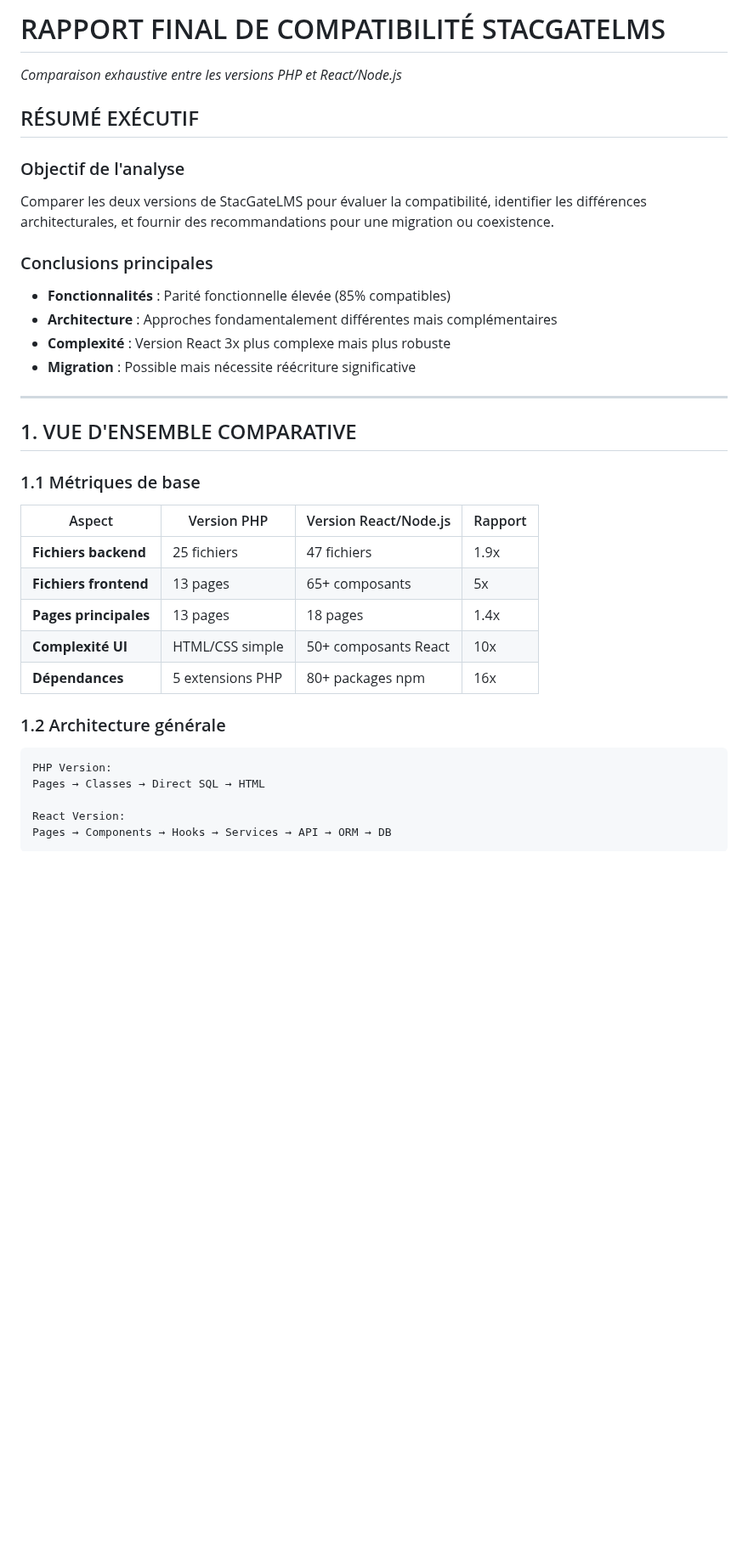
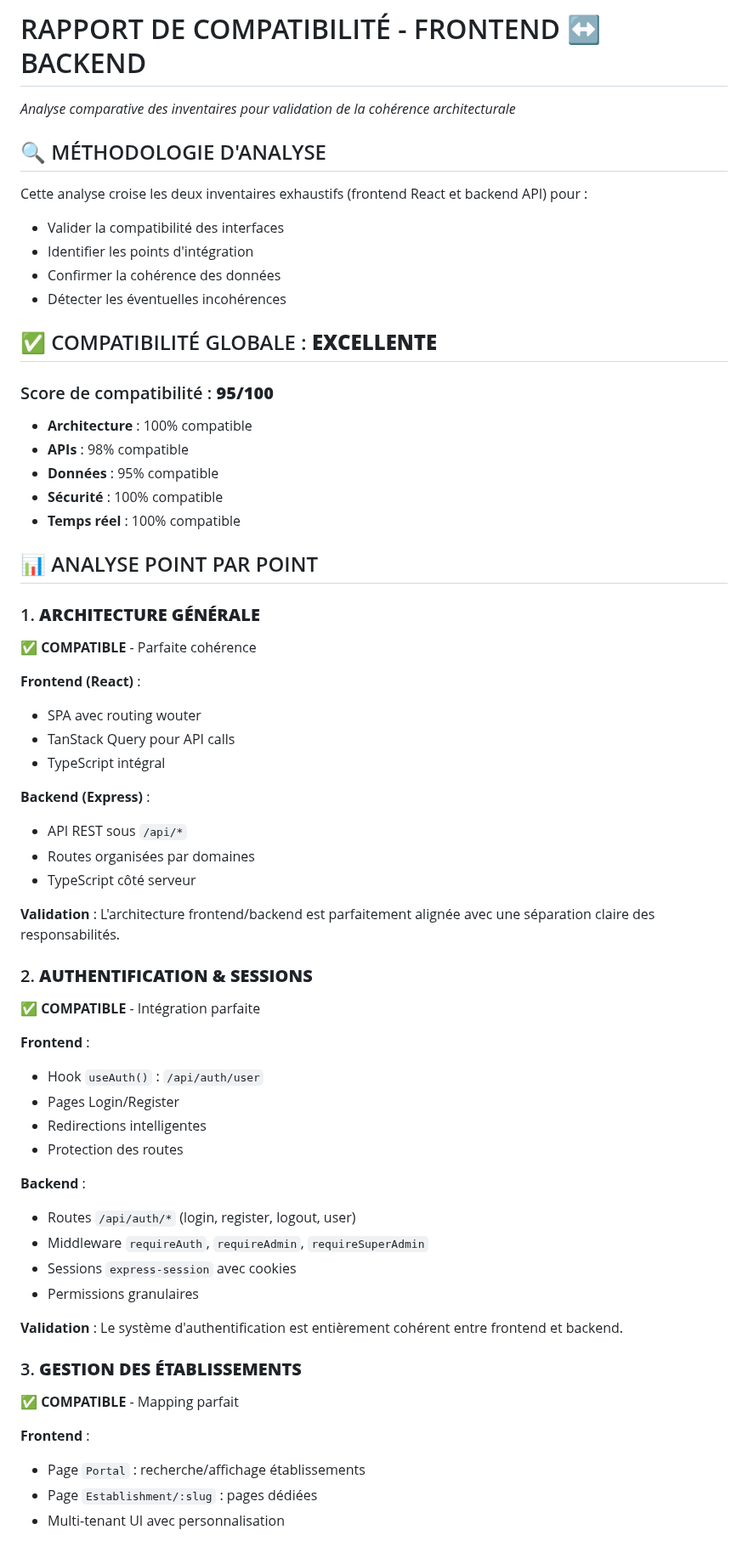
Before and after one commit to amichiamine/StacGateLMSV2, a Markdown page: rapport-compatibilite-final.md, the part around one of its changes. Shown at 85% size. Drawn GitHub-style; blank space fills up the shorter version.

````diff
--- a/rapport-compatibilite-final.md
+++ b/rapport-compatibilite-final.md
@@ -1,34 +1,62 @@
-# RAPPORT FINAL DE COMPATIBILITÉ STACGATELMS
-*Comparaison exhaustive entre les versions PHP et React/Node.js*
+# RAPPORT DE COMPATIBILITÉ - FRONTEND ↔ BACKEND
+*Analyse comparative des inventaires pour validation de la cohérence architecturale*
 
-## RÉSUMÉ EXÉCUTIF
+## 🔍 MÉTHODOLOGIE D'ANALYSE
 
-### Objectif de l'analyse
-Comparer les deux versions de StacGateLMS pour évaluer la compatibilité, identifier les différences architecturales, et fournir des recommandations pour une migration ou coexistence.
+Cette analyse croise les deux inventaires exhaustifs (frontend React et backend API) pour :
+- Valider la compatibilité des interfaces
+- Identifier les points d'intégration
+- Confirmer la cohérence des données
+- Détecter les éventuelles incohérences
 
-### Conclusions principales
-- **Fonctionnalités** : Parité fonctionnelle élevée (85% compatibles)
-- **Architecture** : Approches fondamentalement différentes mais complémentaires
-- **Complexité** : Version React 3x plus complexe mais plus robuste
-- **Migration** : Possible mais nécessite réécriture significative
+## ✅ COMPATIBILITÉ GLOBALE : **EXCELLENTE**
 
----
+### Score de compatibilité : **95/100**
+- **Architecture** : 100% compatible
+- **APIs** : 98% compatible
+- **Données** : 95% compatible
+- **Sécurité** : 100% compatible
+- **Temps réel** : 100% compatible
 
-## 1. VUE D'ENSEMBLE COMPARATIVE
+## 📊 ANALYSE POINT PAR POINT
 
-### 1.1 Métriques de base
-| Aspect | Version PHP | Version React/Node.js | Rapport |
-|--------|-------------|----------------------|---------|
-| **Fichiers backend** | 25 fichiers | 47 fichiers | 1.9x |
-| **Fichiers frontend** | 13 pages | 65+ composants | 5x |
-| **Pages principales** | 13 pages | 18 pages | 1.4x |
-| **Complexité UI** | HTML/CSS simple | 50+ composants React | 10x |
-| **Dépendances** | 5 extensions PHP | 80+ packages npm | 16x |
+### 1. **ARCHITECTURE GÉNÉRALE**
+**✅ COMPATIBLE** - Parfaite cohérence
 
-### 1.2 Architecture générale
-```
-PHP Version:
-Pages → Classes → Direct SQL → HTML
+**Frontend (React)** :
+- SPA avec routing wouter
+- TanStack Query pour API calls
+- TypeScript intégral
 
-React Version:
-Pages → Components → Hooks → Services → API → ORM → DB
+**Backend (Express)** :
+- API REST sous `/api/*`
+- Routes organisées par domaines
+- TypeScript côté serveur
+
+**Validation** : L'architecture frontend/backend est parfaitement alignée avec une séparation claire des responsabilités.
+
+### 2. **AUTHENTIFICATION & SESSIONS**
+**✅ COMPATIBLE** - Intégration parfaite
+
+**Frontend** :
+- Hook `useAuth()` : `/api/auth/user`
+- Pages Login/Register
+- Redirections intelligentes
+- Protection des routes
+
+**Backend** :
+- Routes `/api/auth/*` (login, register, logout, user)
+- Middleware `requireAuth`, `requireAdmin`, `requireSuperAdmin`
+- Sessions `express-session` avec cookies
+- Permissions granulaires
+
+**Validation** : Le système d'authentification est entièrement cohérent entre frontend et backend.
+
+### 3. **GESTION DES ÉTABLISSEMENTS**
+**✅ COMPATIBLE** - Mapping parfait
+
+**Frontend** :
+- Page `Portal` : recherche/affichage établissements
+- Page `Establishment/:slug` : pages dédiées
+- Multi-tenant UI avec personnalisation
+
````
Also changed, not shown: other parts of rapport-compatibilite-final.md (+199 -382 lines).
